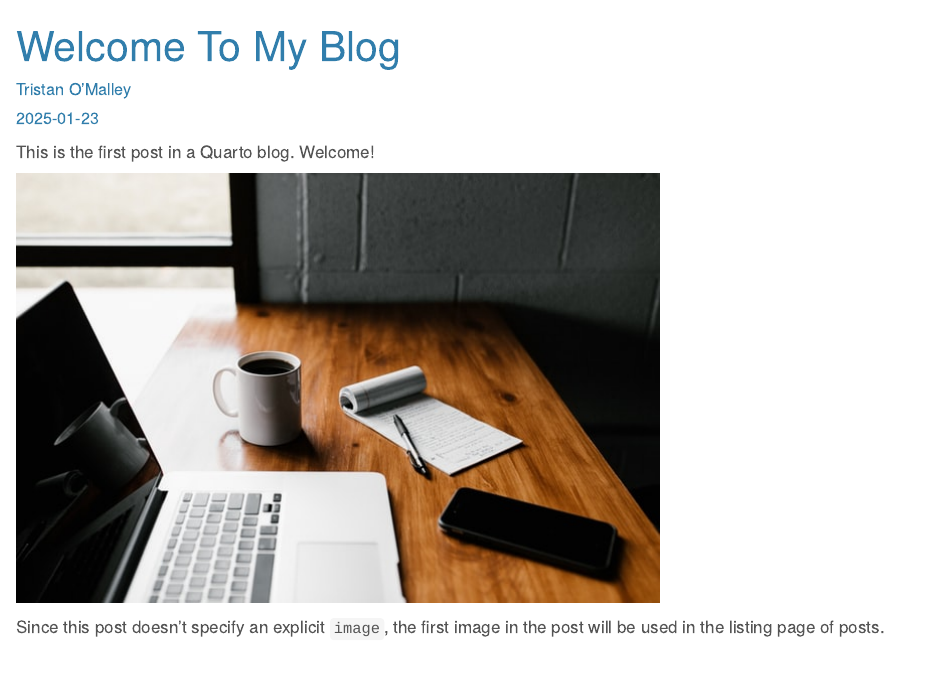
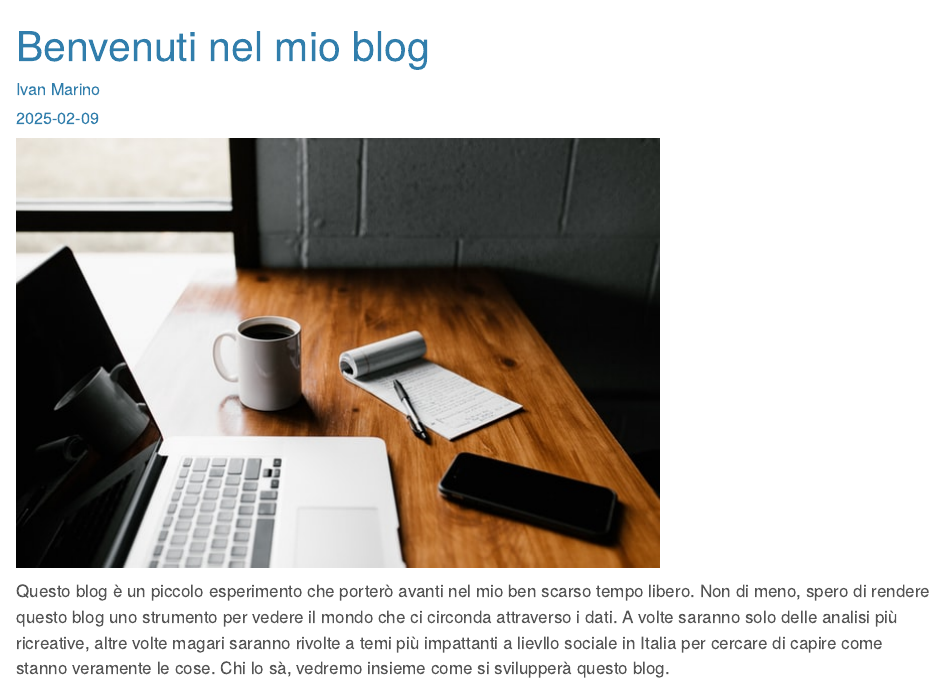
Before and after one commit to Sghizzus/Data-Lab, a Quarto document (posts/welcome/index.qmd): the page in a window 1100 px wide, from its top. Rendered offline with R 4.5, knitr and Pandoc in place of Quarto, with nearby package versions.

Commit message:
Fatto l'articolo di benvenuto del blog. Molto breve, il minimo necessario

```diff
--- a/posts/welcome/index.qmd
+++ b/posts/welcome/index.qmd
@@ -1,12 +1,10 @@
 ---
-title: "Welcome To My Blog"
-author: "Tristan O'Malley"
-date: "2025-01-23"
+title: "Benvenuti nel mio blog"
+author: "Ivan Marino"
+date: "2025-02-09"
 categories: [news]
 ---
 
-This is the first post in a Quarto blog. Welcome!
-
 ![](thumbnail.jpg)
 
-Since this post doesn't specify an explicit `image`, the first image in the post will be used in the listing page of posts.
+Questo blog è un piccolo esperimento che porterò avanti nel mio ben scarso tempo libero. Non di meno, spero di rendere questo blog uno strumento per vedere il mondo che ci circonda attraverso i dati. A volte saranno solo delle analisi più ricreative, altre volte magari saranno rivolte a temi più impattanti a lievllo sociale in Italia per cercare di capire come stanno veramente le cose. Chi lo sà, vedremo insieme come si svilupperà questo blog.
```
Also changed, not shown: docs/listings.json, docs/search.json, 6 other files.
